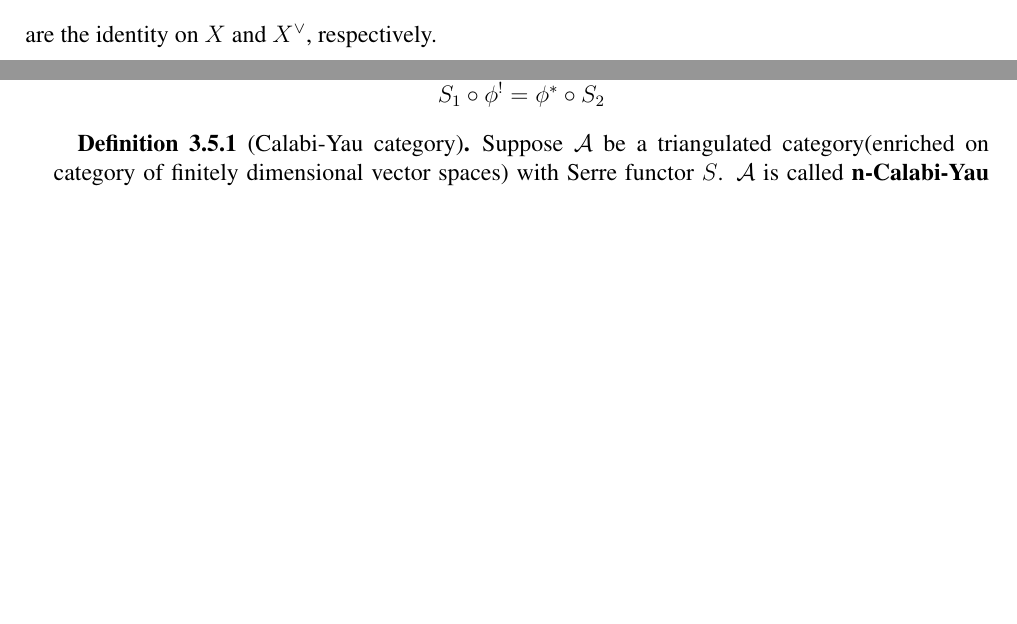
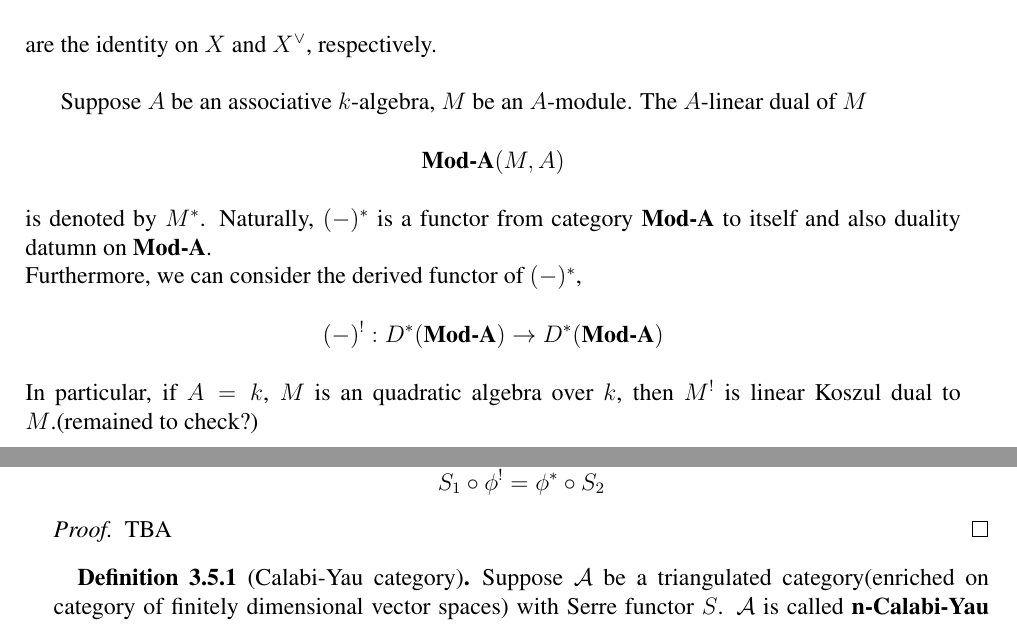
Before and after one commit to WalterScu/Calabi-Yau, a LaTeX paper (main.tex, which reads sec2/sduality.tex, sec2/sfunctor.tex): two parts of pages 9 and 10 of 11, joined at a grey line, cut so that both start at the same text, the shorter picture padded with empty space. Compiled offline with pdfLaTeX.

Commit message:
2017/08/08 Thinkpad-mahtzh

```diff
--- a/sec2/sduality.tex
+++ b/sec2/sduality.tex
@@ -23,3 +23,13 @@ The compositions of these morphisms
 \end{align*}
 are the identity on $X$ and $X^{\vee}$, respectively.
 \end{mydefn}
+
+Suppose $A$ be an associative $k$-algebra, $M$ be an $A$-module. The $A$-linear dual of $M$
+\[
+\textbf{Mod-A}(M,A)
+\]
+is denoted by $M^*$. Naturally, $(-)^*$ is a functor from category $\textbf{Mod-A}$ to itself and also duality datumn on $\textbf{Mod-A}$. \\
+Furthermore, we can consider the derived functor of $(-)^*$,
+\[(-)^! : D^{*}(\textbf{Mod-A}) \rightarrow D^{*}(\textbf{Mod-A})
+\]
+In particular, if $A=k$, $M$ is an quadratic algebra over $k$, then $M^!$ is linear Koszul dual to $M$.(remained to check?)
--- a/sec2/sfunctor.tex
+++ b/sec2/sfunctor.tex
@@ -32,7 +32,9 @@ Suppose $\mathcal{T}_1,\mathcal{T}_2$ be two triangulated categories with Serre
 S_1 \circ \phi^{!} = \phi^{*} \circ S_2
 \]
 \end{prop}
-
+\begin{proof}
+	TBA
+\end{proof}
 \begin{mydefn}[Calabi-Yau category]
 Suppose $\mathcal{A}$ be a triangulated category(enriched on category of finitely dimensional vector spaces) with Serre functor $S$. $\mathcal{A}$ is called \textbf{n-Calabi-Yau category} if Serre functor $S$ is natural equivalent to shifted identity functor $\text{id}_{\mathcal{A}}[n]$ of $\mathcal{A}$, that is ,there is
 \[
```
Also changed, not shown: main.pdf, 2 other files.
